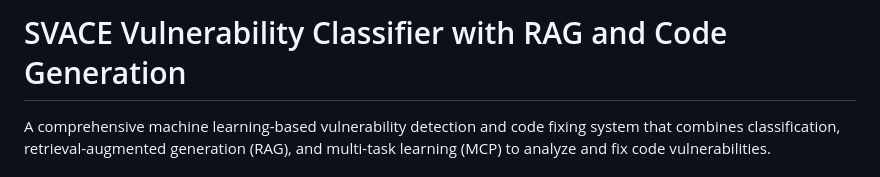
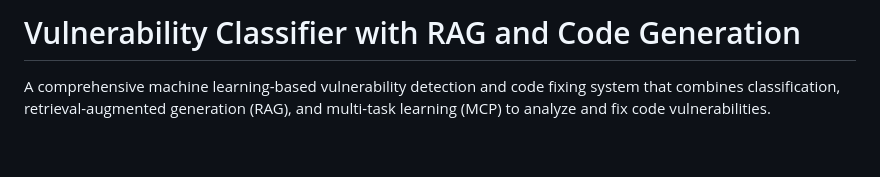
Before and after one commit to iamrinal/SVACE, a Markdown page: README.md, the part around the change. GitHub-like rendering; blank space fills up the shorter version.

```diff
--- a/README.md
+++ b/README.md
@@ -1,4 +1,4 @@
-# SVACE Vulnerability Classifier with RAG and Code Generation
+# Vulnerability Classifier with RAG and Code Generation
 
 A comprehensive machine learning-based vulnerability detection and code fixing system that combines classification, retrieval-augmented generation (RAG), and multi-task learning (MCP) to analyze and fix code vulnerabilities.
 
```
